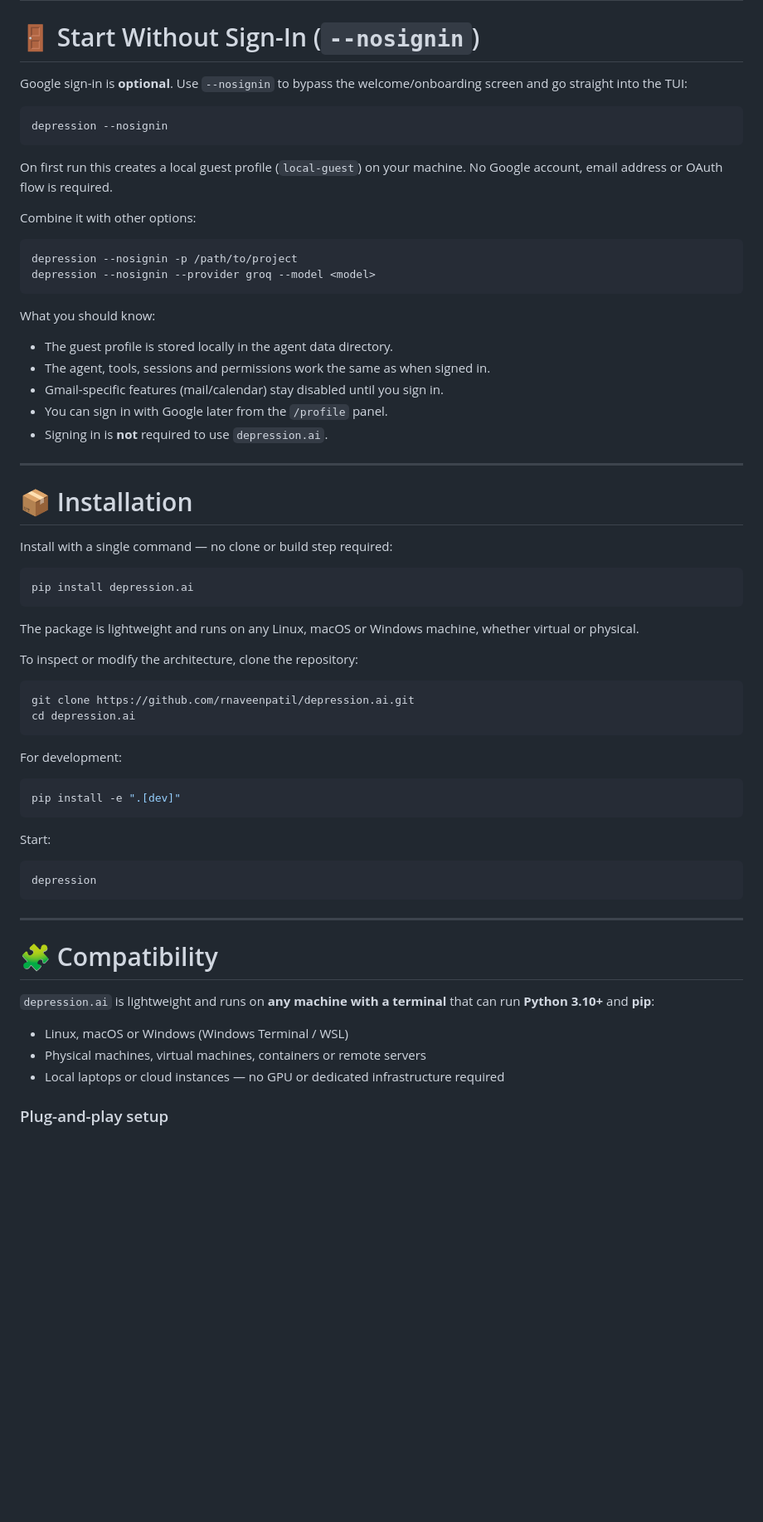
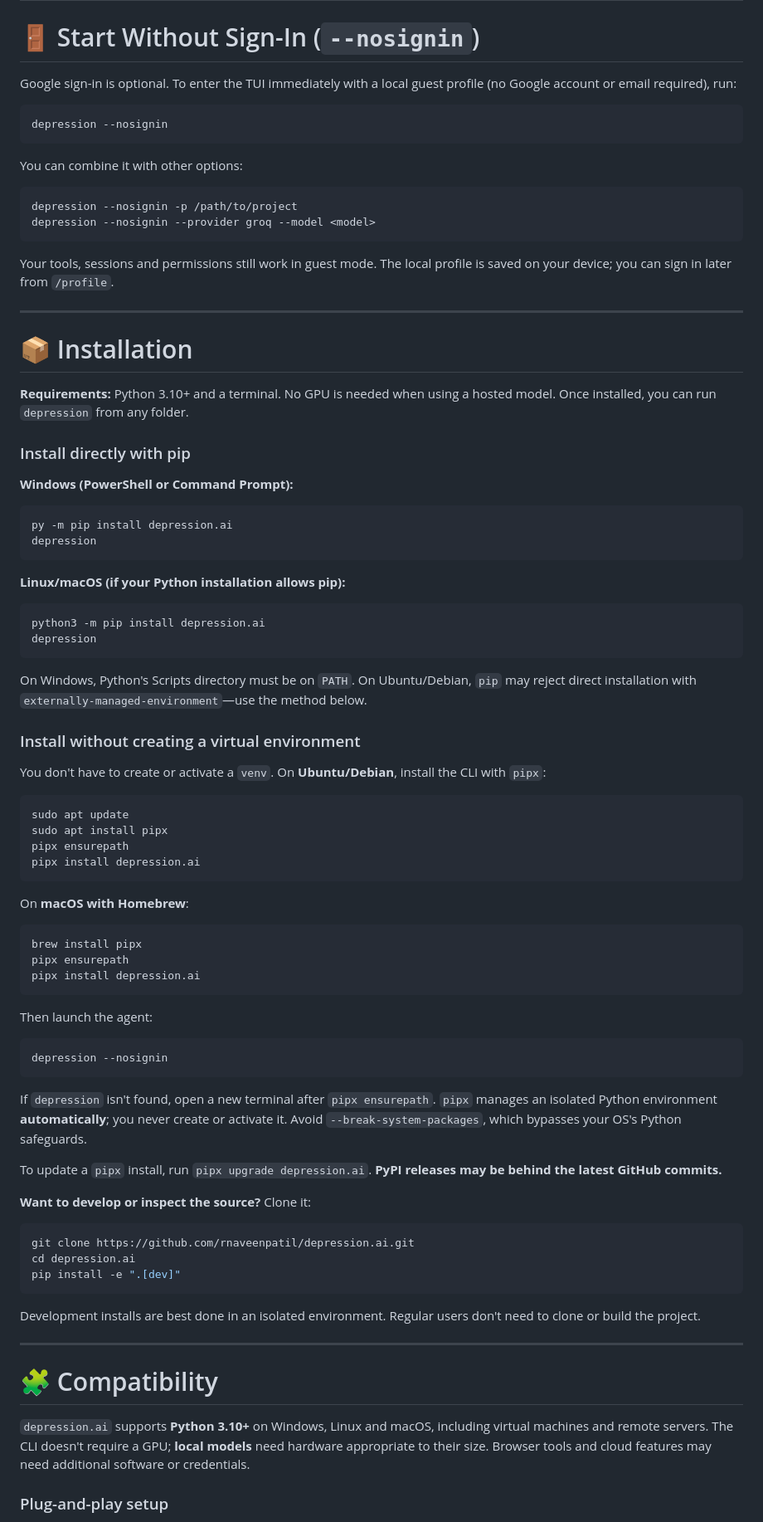
Before and after one commit to rnaveenpatil/depression.ai, a Markdown page: README.md, the part around one of its changes. Shown at 83% size. GitHub-like rendering; blank space fills up the shorter version.

Commit message:
Improve README install guide, clarify credential storage and simplify setup without removing links or images

````diff
--- a/README.md
+++ b/README.md
@@ -1364,69 +1351,89 @@ depression --max-turns N
 
 # 🚪 Start Without Sign-In (`--nosignin`)
 
-Google sign-in is **optional**. Use `--nosignin` to bypass the welcome/onboarding screen and go straight into the TUI:
+Google sign-in is optional. To enter the TUI immediately with a local guest profile (no Google account or email required), run:
 
 ```bash
 depression --nosignin
 ```
 
-On first run this creates a local guest profile (`local-guest`) on your machine. No Google account, email address or OAuth flow is required.
-
-Combine it with other options:
+You can combine it with other options:
 
 ```bash
 depression --nosignin -p /path/to/project
 depression --nosignin --provider groq --model <model>
 ```
 
-What you should know:
-
-* The guest profile is stored locally in the agent data directory.
-* The agent, tools, sessions and permissions work the same as when signed in.
-* Gmail-specific features (mail/calendar) stay disabled until you sign in.
-* You can sign in with Google later from the `/profile` panel.
-* Signing in is **not** required to use `depression.ai`.
+Your tools, sessions and permissions still work in guest mode. The local profile is saved on your device; you can sign in later from `/profile`.
 
 ---
 
 # 📦 Installation
 
-Install with a single command — no clone or build step required:
-
-```bash
-pip install depression.ai
-```
-
-The package is lightweight and runs on any Linux, macOS or Windows machine, whether virtual or physical.
-
-To inspect or modify the architecture, clone the repository:
+**Requirements:** Python 3.10+ and a terminal. No GPU is needed when using a hosted model. Once installed, you can run `depression` from any folder.
+
+### Install directly with pip
+
+**Windows (PowerShell or Command Prompt):**
+
+```powershell
+py -m pip install depression.ai
+depression
+```
+
+**Linux/macOS (if your Python installation allows pip):**
+
+```bash
+python3 -m pip install depression.ai
+depression
+```
+
+On Windows, Python's Scripts directory must be on `PATH`. On Ubuntu/Debian, `pip` may reject direct installation with `externally-managed-environment`—use the method below.
+
+### Install without creating a virtual environment
+
+You don't have to create or activate a `venv`. On **Ubuntu/Debian**, install the CLI with `pipx`:
+
+```bash
+sudo apt update
+sudo apt install pipx
+pipx ensurepath
+pipx install depression.ai
+```
+
+On **macOS with Homebrew**:
+
+```bash
+brew install pipx
+pipx ensurepath
+pipx install depression.ai
+```
+
+Then launch the agent:
+
+```bash
+depression --nosignin
+```
+
+If `depression` isn't found, open a new terminal after `pipx ensurepath`. `pipx` manages an isolated Python environment **automatically**; you never create or activate it. Avoid `--break-system-packages`, which bypasses your OS's Python safeguards.
+
+To update a `pipx` install, run `pipx upgrade depression.ai`. **PyPI releases may be behind the latest GitHub commits.**
+
+**Want to develop or inspect the source?** Clone it:
 
 ```bash
 git clone https://github.com/rnaveenpatil/depression.ai.git
 cd depression.ai
-```
-
-For development:
-
-```bash
 pip install -e ".[dev]"
 ```
 
-Start:
-
-```bash
-depression
-```
+Development installs are best done in an isolated environment. Regular users don't need to clone or build the project.
 
 ---
 
 # 🧩 Compatibility
 
-`depression.ai` is lightweight and runs on **any machine with a terminal** that can run **Python 3.10+** and **pip**:
-
-* Linux, macOS or Windows (Windows Terminal / WSL)
-* Physical machines, virtual machines, containers or remote servers
-* Local laptops or cloud instances — no GPU or dedicated infrastructure required
+`depression.ai` supports **Python 3.10+** on Windows, Linux and macOS, including virtual machines and remote servers. The CLI doesn't require a GPU; **local models** need hardware appropriate to their size. Browser tools and cloud features may need additional software or credentials.
 
 ### Plug-and-play setup
 
````
Also changed, not shown: other parts of README.md (+24 -55 lines).
